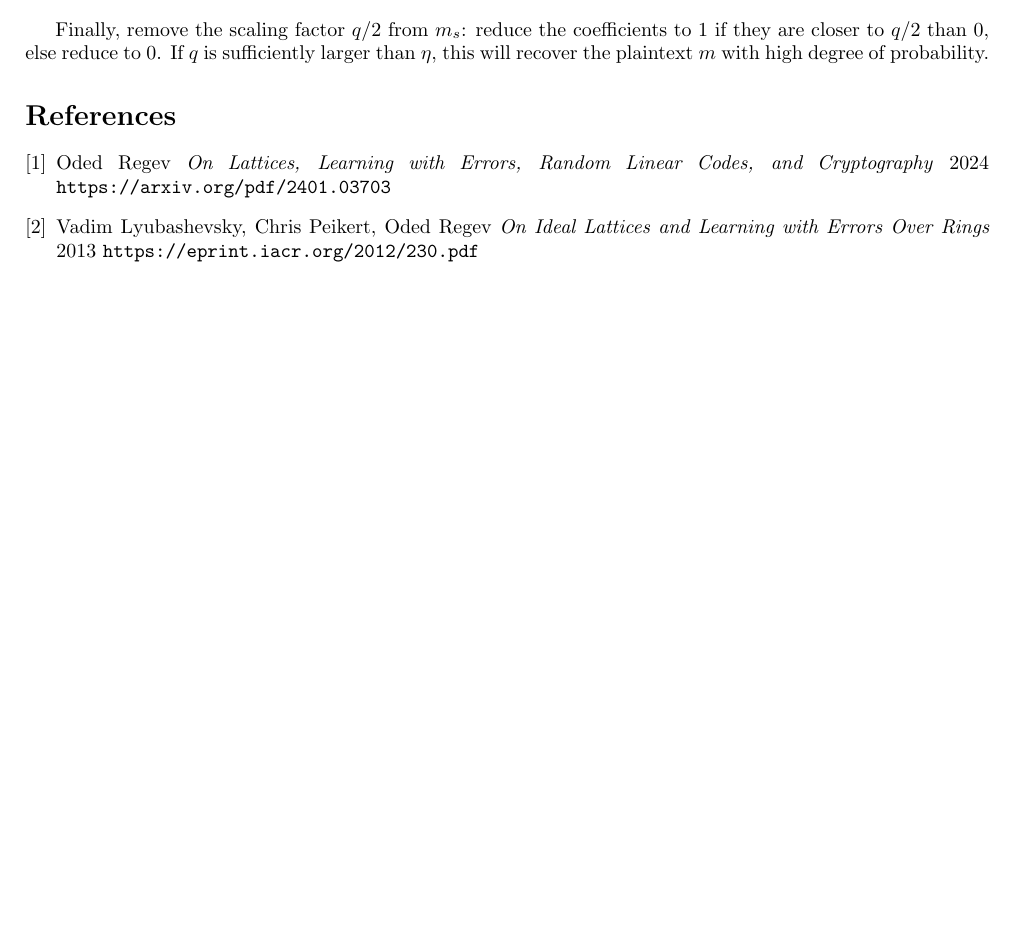
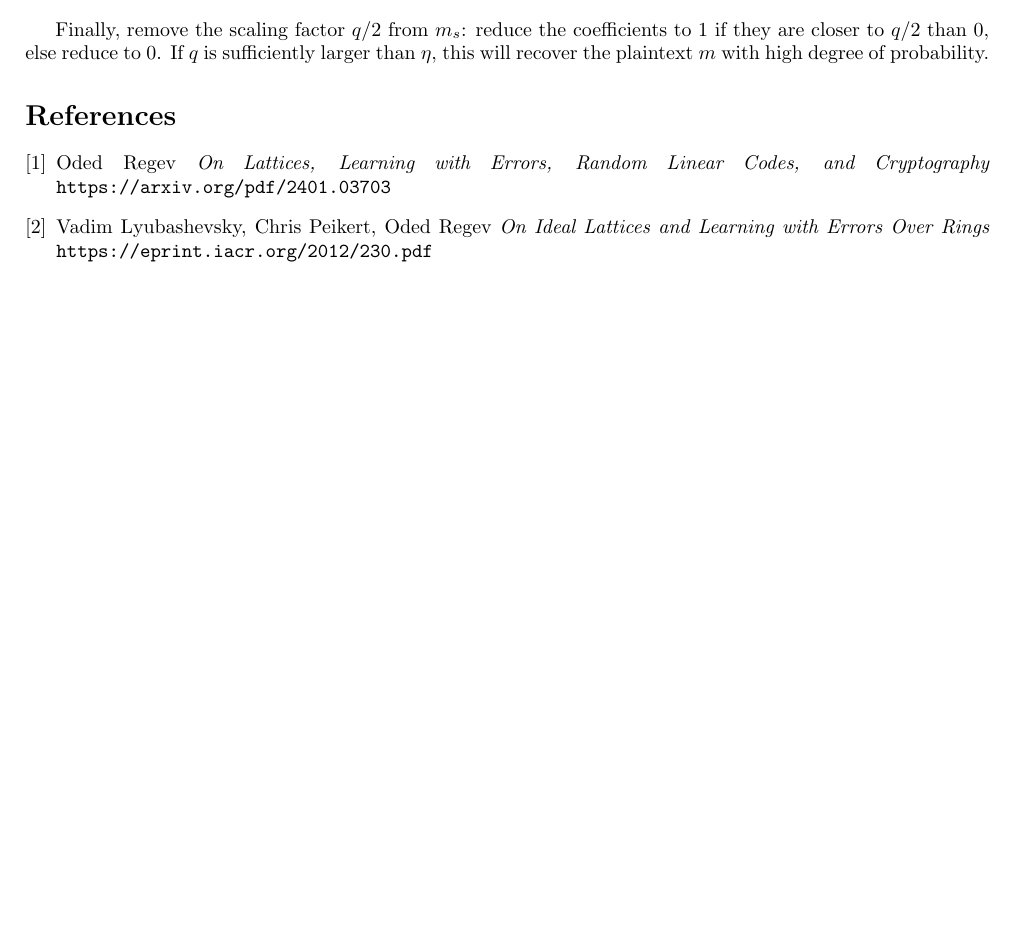
Before and after one commit to axoloki/mlwe, a LaTeX document (mlwe.tex): part of page 2 of 2, cut so that both start at the same text, the shorter picture padded with empty space. Compiled offline with pdfLaTeX.

Commit message:
clean up refs

```diff
--- a/mlwe.tex
+++ b/mlwe.tex
@@ -104,12 +104,12 @@ Finally, remove the scaling factor $q/2$ from $m_s$: reduce the coefficients to
 
 \bibitem{lwe}
   Oded Regev
-  \emph{On Lattices, Learning with Errors, Random Linear Codes, and Cryptography} 2024
+  \emph{On Lattices, Learning with Errors, Random Linear Codes, and Cryptography}
   \texttt{https://arxiv.org/pdf/2401.03703}
 
-\bibitem{ring-lwe}
+\bibitem{ringlwe}
   Vadim Lyubashevsky, Chris Peikert, Oded Regev
-  \emph{On Ideal Lattices and Learning with Errors Over Rings} 2013
+  \emph{On Ideal Lattices and Learning with Errors Over Rings}
   \texttt{https://eprint.iacr.org/2012/230.pdf}
 
 \end{thebibliography}
```
Also changed, not shown: mlwe.tex (2 more changed lines).
